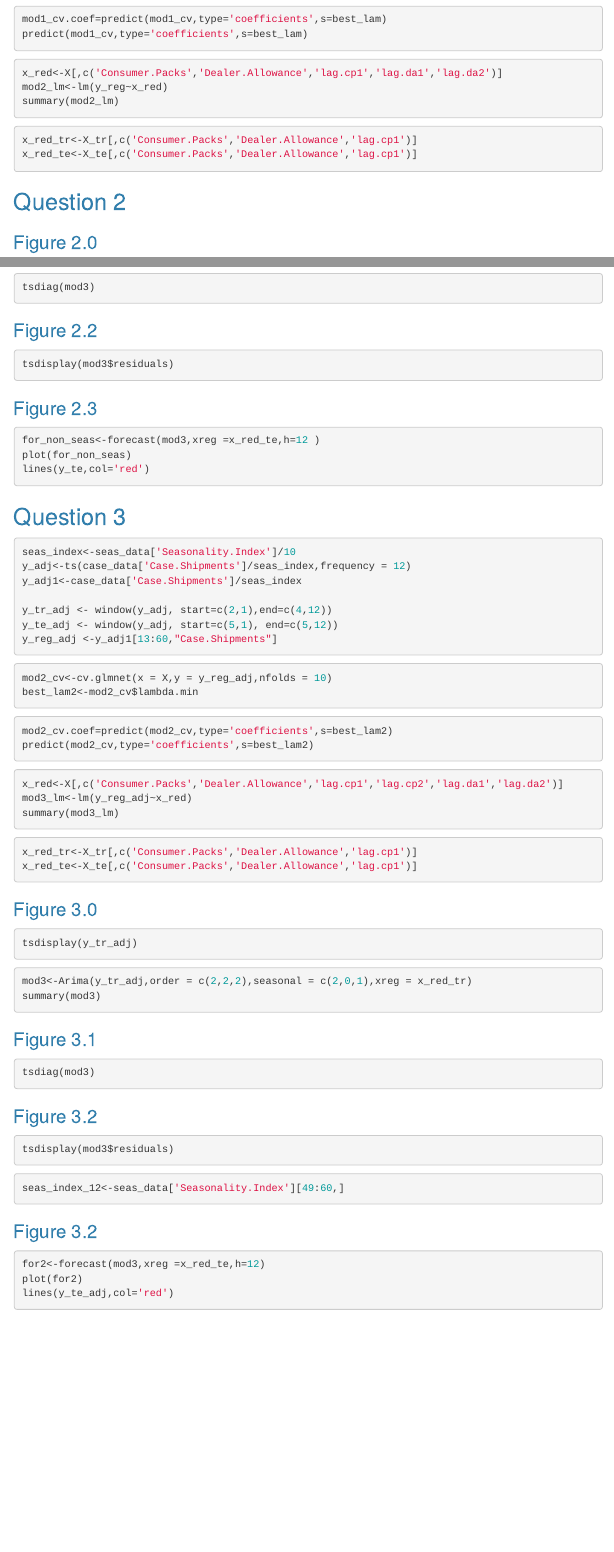
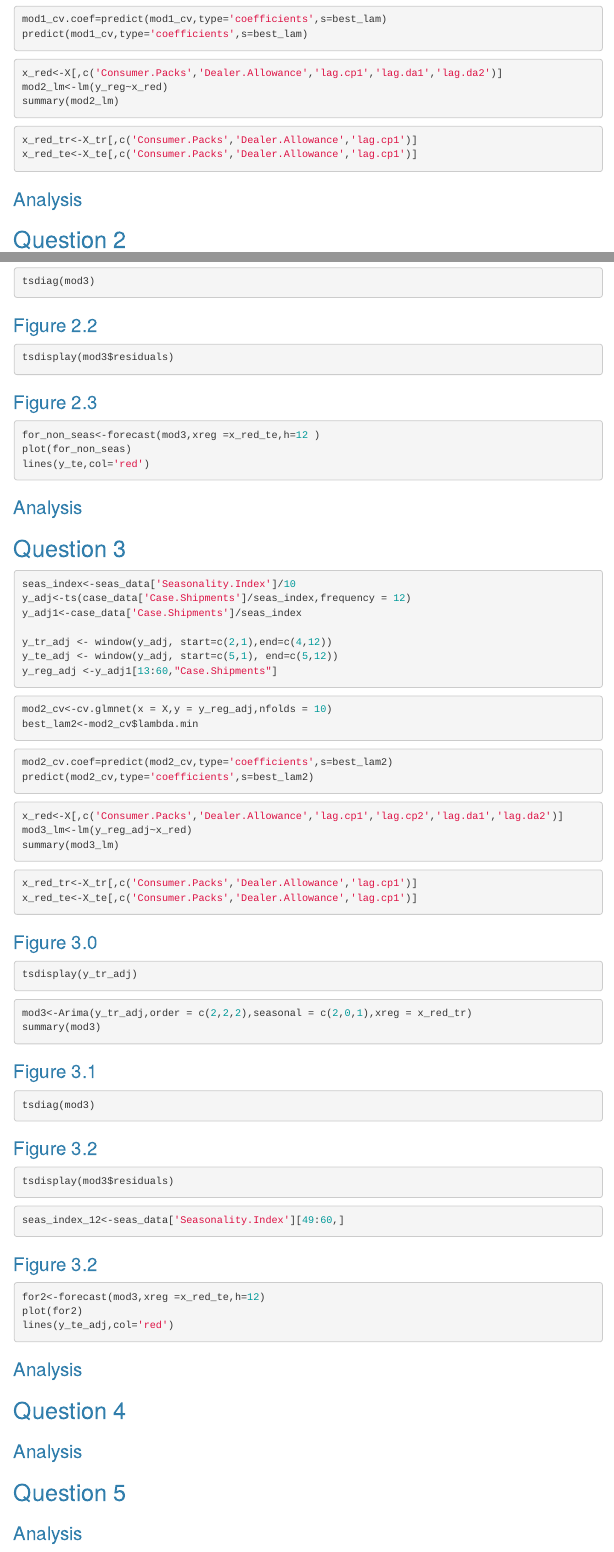
Before and after one commit to 91jackcheng/Supply_Chain, an R Markdown document (Group Assignment.Rmd): the page in a window 1100 px wide, from 670 px down, and a second part further down, joined at a grey line. Rendered offline with R 4.5, knitr and Pandoc, with nearby package versions; the code chunks are not run, so their results and figures are left out; menus at the side of the page are left out.

Commit message:
Added Analysis sections

````diff
--- a/Group Assignment.Rmd
+++ b/Group Assignment.Rmd
@@ -63,6 +63,8 @@ x_red_tr<-X_tr[,c('Consumer.Packs','Dealer.Allowance','lag.cp1')]
 x_red_te<-X_te[,c('Consumer.Packs','Dealer.Allowance','lag.cp1')]
 ```
 
+### Analysis
+
 ## Question 2
 
 ### Figure 2.0
@@ -91,7 +93,7 @@ plot(for_non_seas)
 lines(y_te,col='red')
 ```
 
-
+### Analysis
 
 ## Question 3
 
@@ -161,6 +163,22 @@ plot(for2)
 lines(y_te_adj,col='red')
 ```
 
+### Analysis
+
+## Question 4
+
+### Analysis
+
+## Question 5
+
+### Analysis
+
+
+
+
+
+
+
 ```{r include=FALSE}
 unseason_for<-for2$mean*(seas_index_12/10)
 non_seas_mean<-for_non_seas$mean
````
